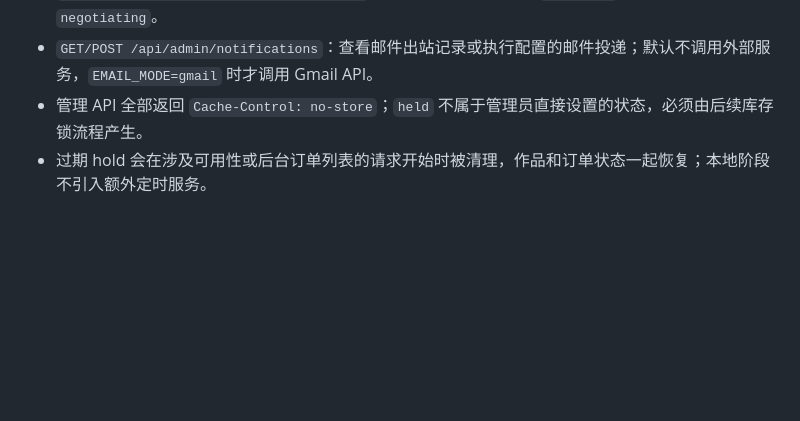
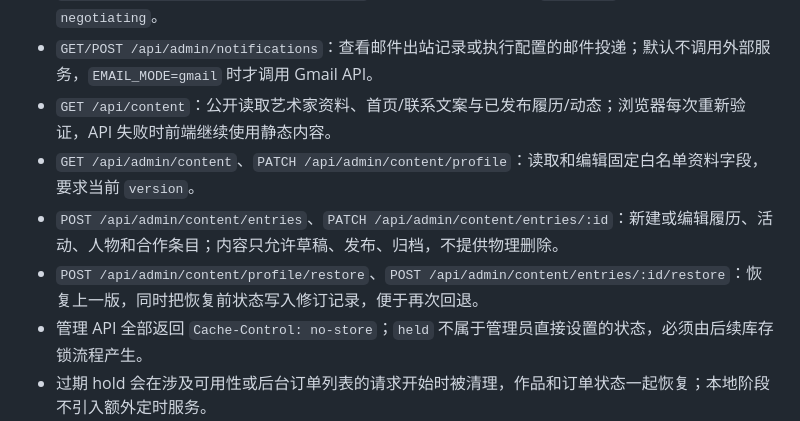
Before and after one commit to you0611/art-portfolio, a Markdown page: docs/commerce-backend.md, the part around one of its changes. Drawn GitHub-style; blank space fills up the shorter version.

```diff
--- a/docs/commerce-backend.md
+++ b/docs/commerce-backend.md
@@ -54,6 +54,10 @@
 - `POST /api/admin/orders/:id/hold`：管理员明确接受一份待处理报价并创建限时库存 hold；作品改为 `held`、报价接受、订单变为 `awaiting_payment` 处于同一 D1 batch。
 - `POST /api/admin/orders/:id/release-hold`：释放 hold，作品回到 `available`，订单回到 `negotiating`。
 - `GET/POST /api/admin/notifications`：查看邮件出站记录或执行配置的邮件投递；默认不调用外部服务，`EMAIL_MODE=gmail` 时才调用 Gmail API。
+- `GET /api/content`：公开读取艺术家资料、首页/联系文案与已发布履历/动态；浏览器每次重新验证，API 失败时前端继续使用静态内容。
+- `GET /api/admin/content`、`PATCH /api/admin/content/profile`：读取和编辑固定白名单资料字段，要求当前 `version`。
+- `POST /api/admin/content/entries`、`PATCH /api/admin/content/entries/:id`：新建或编辑履历、活动、人物和合作条目；内容只允许草稿、发布、归档，不提供物理删除。
+- `POST /api/admin/content/profile/restore`、`POST /api/admin/content/entries/:id/restore`：恢复上一版，同时把恢复前状态写入修订记录，便于再次回退。
 - 管理 API 全部返回 `Cache-Control: no-store`；`held` 不属于管理员直接设置的状态，必须由后续库存锁流程产生。
 - 过期 hold 会在涉及可用性或后台订单列表的请求开始时被清理，作品和订单状态一起恢复；本地阶段不引入额外定时服务。
 
```
Also changed, not shown: other parts of docs/commerce-backend.md (+13 -2 lines), docs/commerce-operations-checklist.md (+10 -0 lines).
